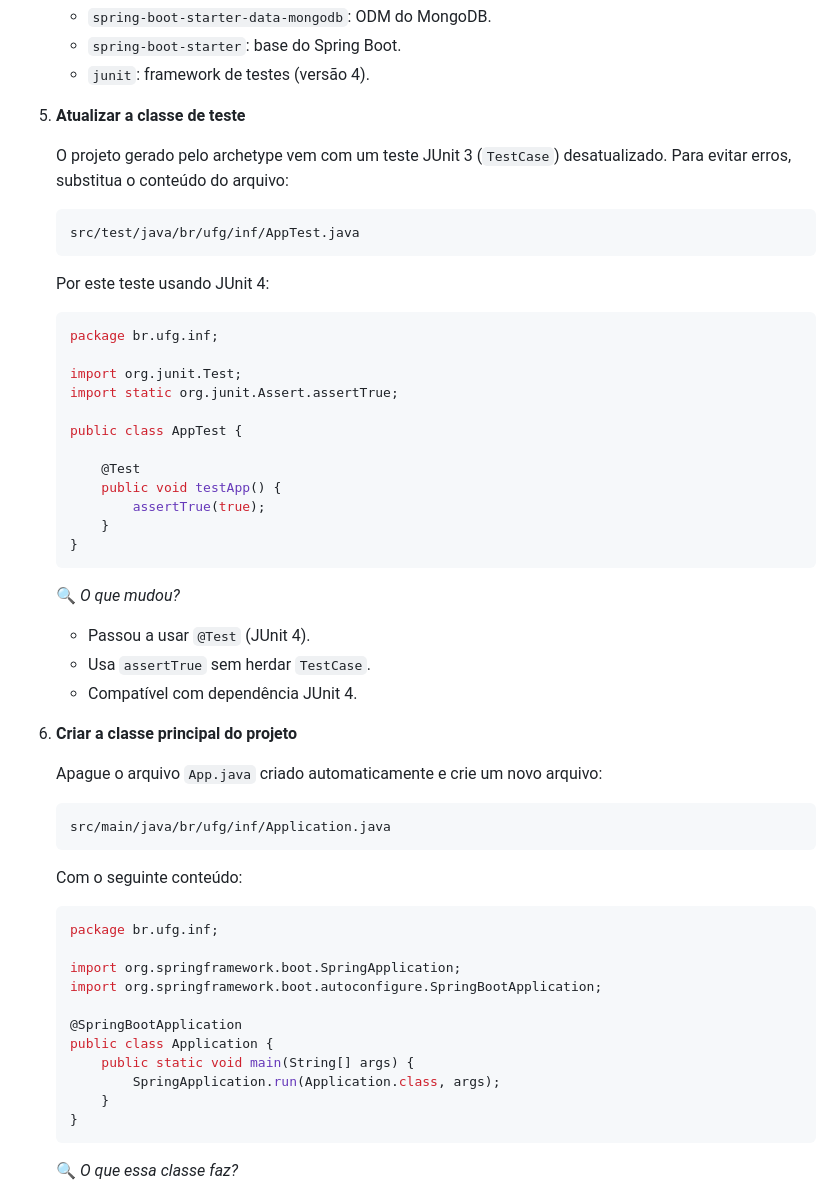
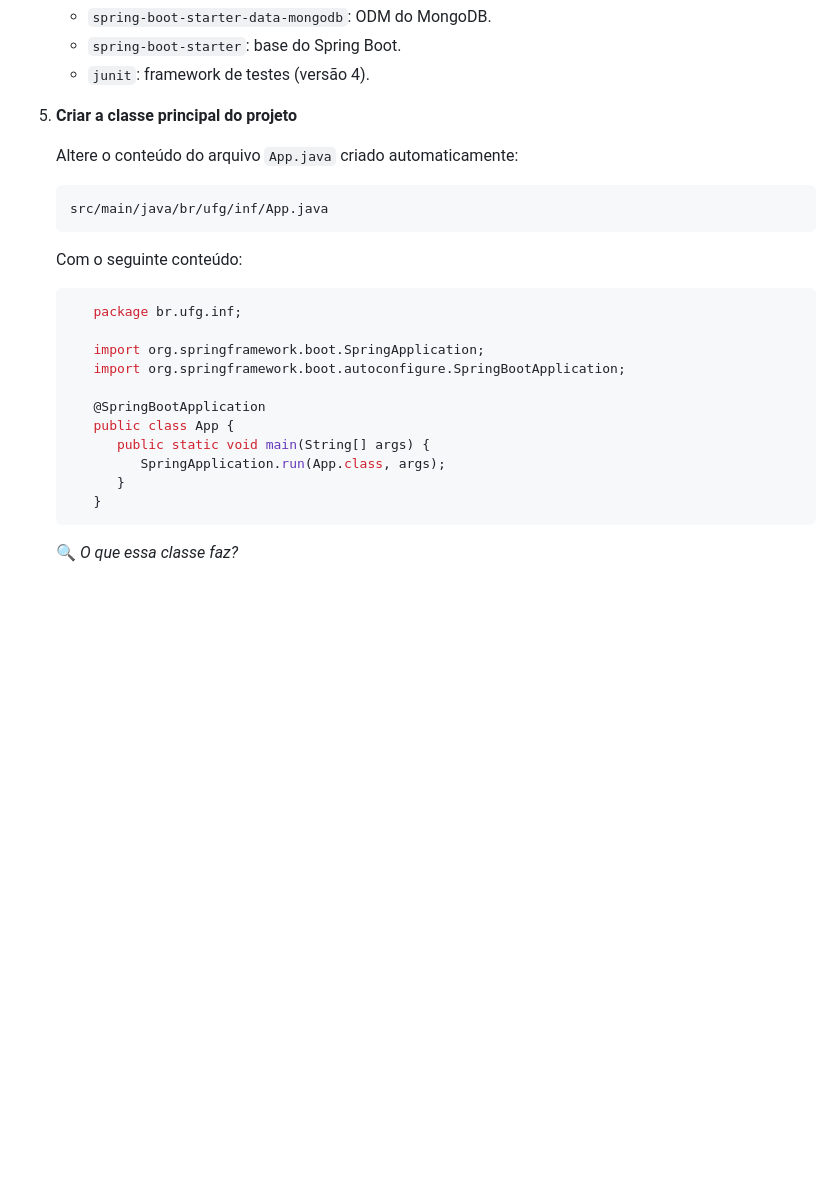
Before and after one commit to marceloakira/tutorials, a Markdown page: java-odm/README.md, the part around the change. Rendered like a GitHub page; blank space fills up the shorter version.

````diff
--- a/java-odm/README.md
+++ b/java-odm/README.md
@@ -252,59 +252,28 @@ Nesta etapa, você vai criar um projeto Maven com Spring Boot que será a base d
    - `spring-boot-starter`: base do Spring Boot.
    - `junit`: framework de testes (versão 4).
 
-5. **Atualizar a classe de teste**
+5. **Criar a classe principal do projeto**
 
-   O projeto gerado pelo archetype vem com um teste JUnit 3 (`TestCase`) desatualizado.
-   Para evitar erros, substitua o conteúdo do arquivo:
+   Altere o conteúdo do arquivo `App.java` criado automaticamente:
 
    ```
-   src/test/java/br/ufg/inf/AppTest.java
-   ```
-
-   Por este teste usando JUnit 4:
-
-   ```java
-   package br.ufg.inf;
-
-   import org.junit.Test;
-   import static org.junit.Assert.assertTrue;
-
-   public class AppTest {
-
-       @Test
-       public void testApp() {
-           assertTrue(true);
-       }
-   }
-   ```
-
-   🔍 *O que mudou?*
-   - Passou a usar `@Test` (JUnit 4).
-   - Usa `assertTrue` sem herdar `TestCase`.
-   - Compatível com dependência JUnit 4.
-
-6. **Criar a classe principal do projeto**
-
-   Apague o arquivo `App.java` criado automaticamente e crie um novo arquivo:
-
-   ```
-   src/main/java/br/ufg/inf/Application.java
+   src/main/java/br/ufg/inf/App.java
    ```
 
    Com o seguinte conteúdo:
 
    ```java
-   package br.ufg.inf;
+      package br.ufg.inf;
 
-   import org.springframework.boot.SpringApplication;
-   import org.springframework.boot.autoconfigure.SpringBootApplication;
+      import org.springframework.boot.SpringApplication;
+      import org.springframework.boot.autoconfigure.SpringBootApplication;
 
-   @SpringBootApplication
-   public class Application {
-       public static void main(String[] args) {
-           SpringApplication.run(Application.class, args);
-       }
-   }
+      @SpringBootApplication
+      public class App {
+         public static void main(String[] args) {
+            SpringApplication.run(App.class, args);
+         }
+      }
    ```
 
    🔍 *O que essa classe faz?*
````
